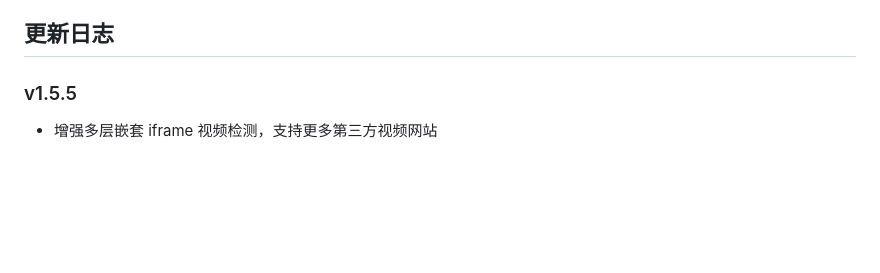
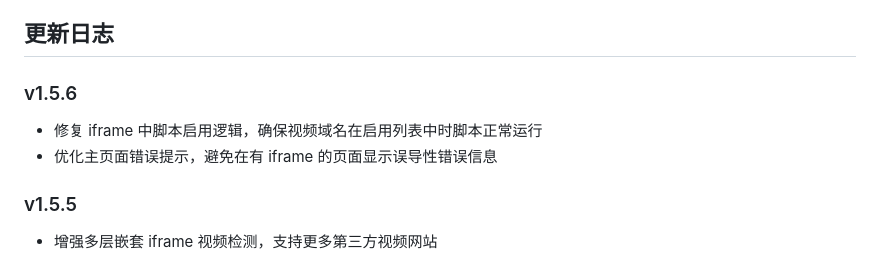
Before and after one commit to yinkai666/Video_Speed_Controller, a Markdown page: README.md, the part around the change. Rendered like a GitHub page; blank space fills up the shorter version.

Commit message:
Update README for v1.5.6 changes
修复 iframe 中脚本启用逻辑并优化错误提示

```diff
--- a/README.md
+++ b/README.md
@@ -89,6 +89,11 @@
   - 其他使用标准HTML5 video标签的网站
 
 ## 更新日志
+
+### v1.5.6
+
+- 修复 iframe 中脚本启用逻辑，确保视频域名在启用列表中时脚本正常运行
+- 优化主页面错误提示，避免在有 iframe 的页面显示误导性错误信息
 
 ### v1.5.5
 
```
